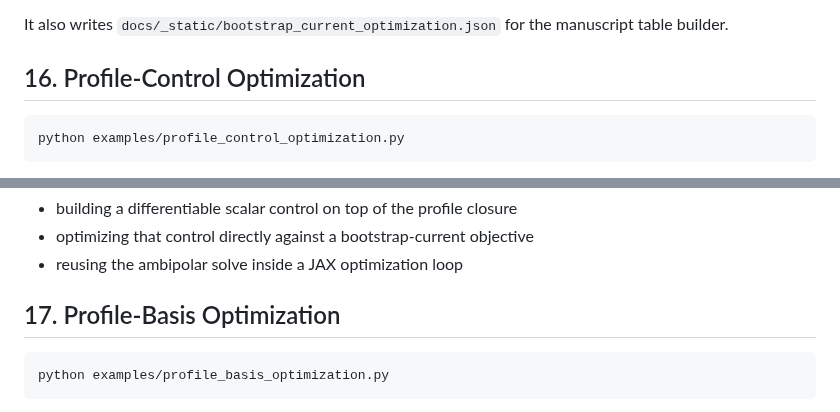
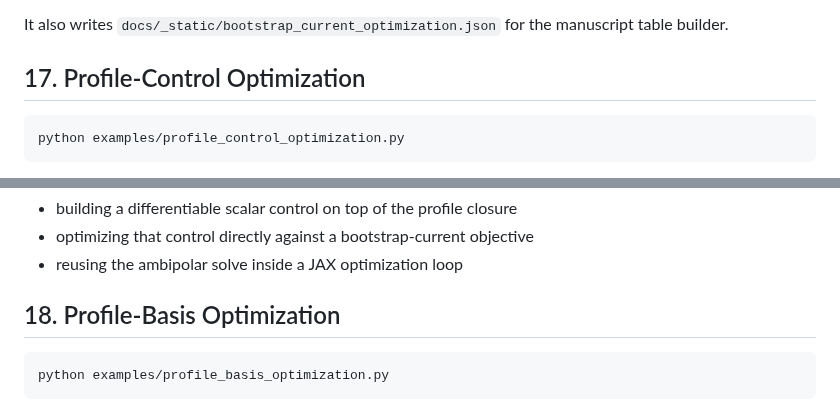
Before and after one commit to uwplasma/NTX, a Markdown page: docs/examples.md, 2 parts joined by grey strips. GitHub-like rendering.

````diff
--- a/docs/examples.md
+++ b/docs/examples.md
@@ -224,7 +256,7 @@ on bootstrap-current analysis and optimization.
 It also writes `docs/_static/bootstrap_current_optimization.json` for the
 manuscript table builder.
 
-## 16. Profile-Control Optimization
+## 17. Profile-Control Optimization
 
 ```bash
 python examples/profile_control_optimization.py
@@ -241,7 +273,7 @@ and demonstrates:
 - optimizing that control directly against a bootstrap-current objective
 - reusing the ambipolar solve inside a JAX optimization loop
 
-## 17. Profile-Basis Optimization
+## 18. Profile-Basis Optimization
 
 ```bash
 python examples/profile_basis_optimization.py
````
Also changed, not shown: other parts of docs/examples.md (+39 -7 lines), docs/validation.md (+23 -0 lines), plan.md (+15 -0 lines), docs/_static/bootstrap_current_native_validation.png (added), 7 other files.
